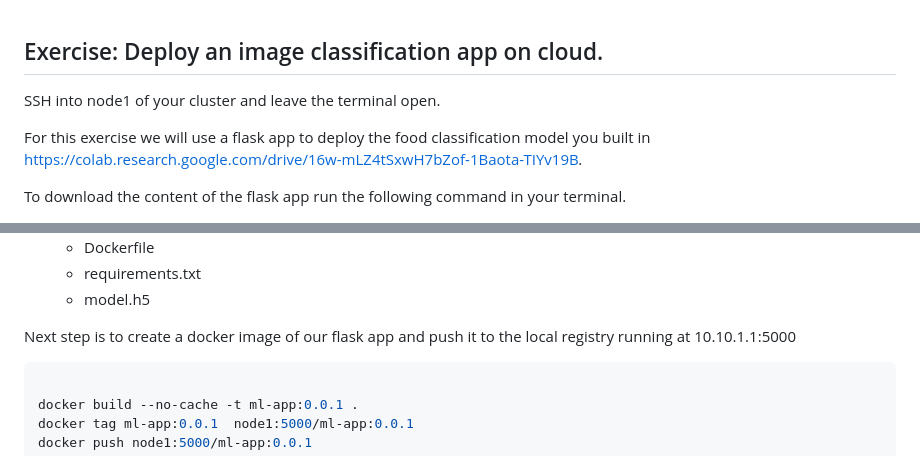
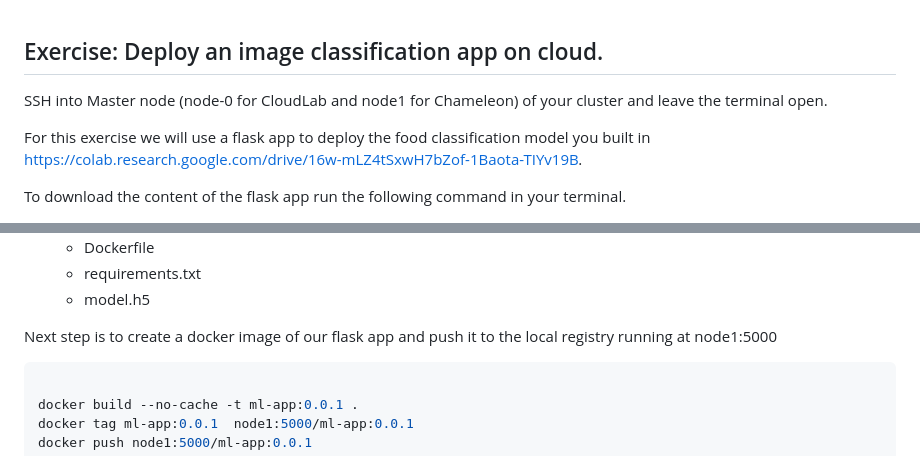
Before and after one commit to teaching-on-testbeds/k8s-ml, a Markdown page: deploy_app/index.md, 2 parts joined by grey strips. Rendered like a GitHub page.

````diff
--- a/deploy_app/index.md
+++ b/deploy_app/index.md
@@ -1,6 +1,6 @@
 ## Exercise: Deploy an image classification app on cloud.
 
-SSH into node1 of your cluster and leave the terminal open.
+SSH into Master node (node-0 for CloudLab and node1 for Chameleon) of your cluster and leave the terminal open.
 
 For this exercise we will use a flask app to deploy the food classification model you built in https://colab.research.google.com/drive/16w-mLZ4tSxwH7bZof-1Baota-TIYv19B.
 
@@ -63,7 +63,7 @@ Before going ahead make sure that the folder structure is same as below
     -   requirements.txt
     -   model.h5
 
-Next step is to create a docker image of our flask app and push it to the local registry running at 10.10.1.1:5000
+Next step is to create a docker image of our flask app and push it to the local registry running at node1:5000
 
 ``` shell
 
````
